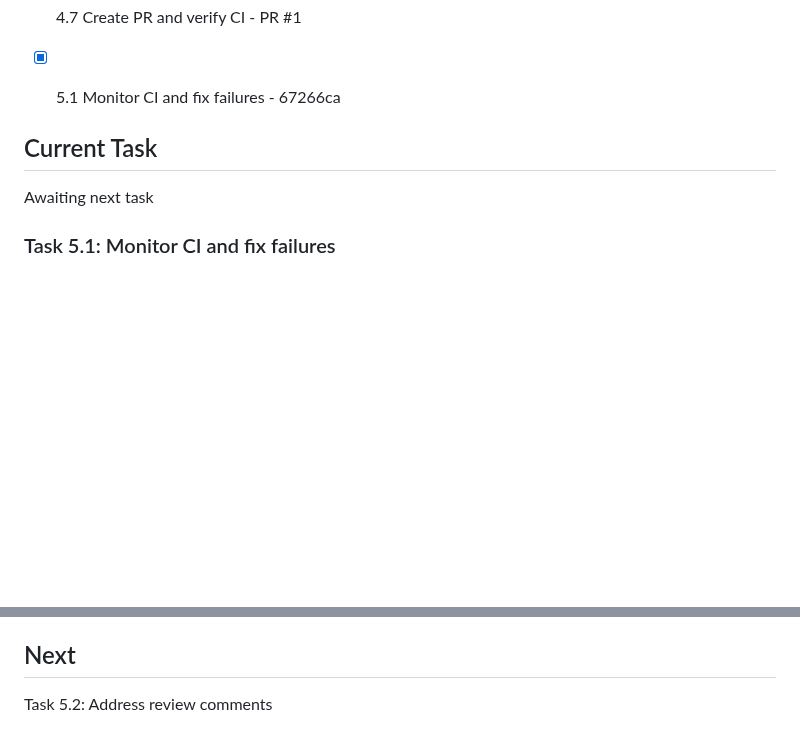
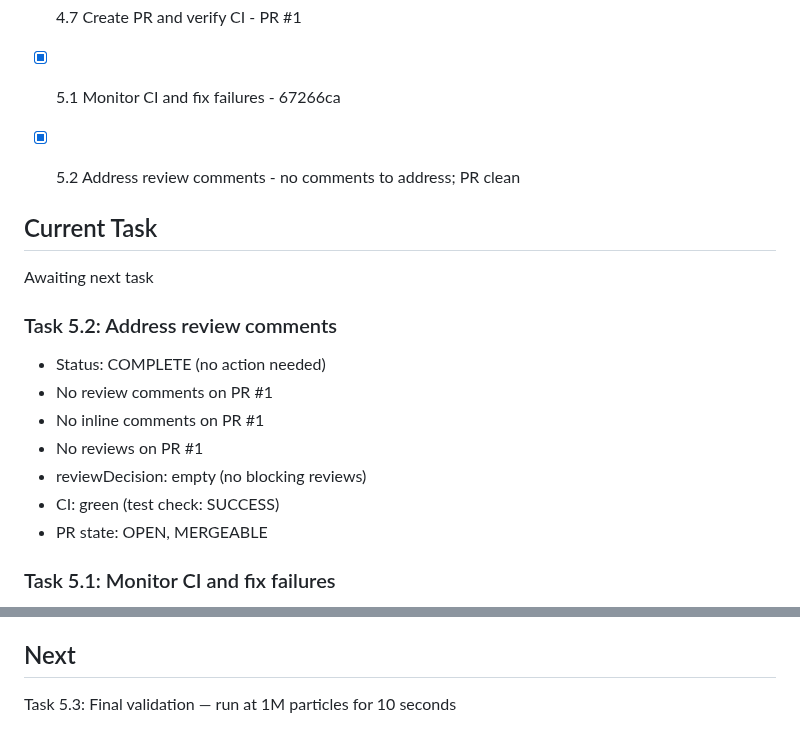
Before and after one commit to kavanaghpatrick/gpu-forge, a Markdown page: specs/gpu-particle-system/.progress.md, 2 parts joined by grey strips. Rendered like a GitHub page; blank space fills up the shorter version.

Commit message:
fix(particle): address review feedback
No review comments found on PR #1. CI green, no blocking reviews.

Co-Authored-By: Claude Opus 4.6 <noreply@anthropic.com>

```diff
--- a/specs/gpu-particle-system/.progress.md
+++ b/specs/gpu-particle-system/.progress.md
@@ -230,9 +230,19 @@
 - [x] 4.5 Code cleanup and documentation - a9e7b5f
 - [x] 4.7 Create PR and verify CI - PR #1
 - [x] 5.1 Monitor CI and fix failures - 67266ca
+- [x] 5.2 Address review comments - no comments to address; PR clean
 
 ## Current Task
 Awaiting next task
+
+### Task 5.2: Address review comments
+- Status: COMPLETE (no action needed)
+- No review comments on PR #1
+- No inline comments on PR #1
+- No reviews on PR #1
+- reviewDecision: empty (no blocking reviews)
+- CI: green (test check: SUCCESS)
+- PR state: OPEN, MERGEABLE
 
 ### Task 5.1: Monitor CI and fix failures
 - Status: COMPLETE
@@ -754,4 +764,4 @@ Awaiting next task
 - Pre-existing CI issues (gpu-forge plugin tests) surfaced only when CI was first triggered by our PR
 
 ## Next
-Task 5.2: Address review comments
+Task 5.3: Final validation — run at 1M particles for 10 seconds
```
Also changed, not shown: specs/gpu-particle-system/tasks.md (+1 -1 lines).
